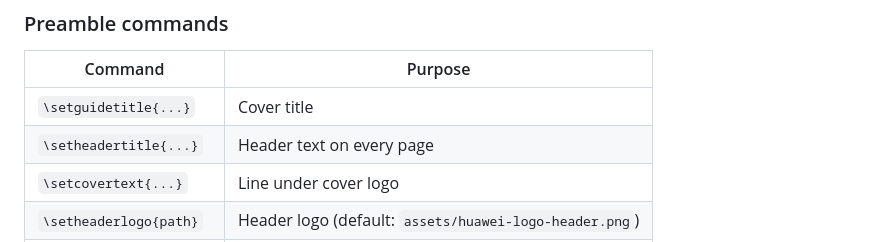
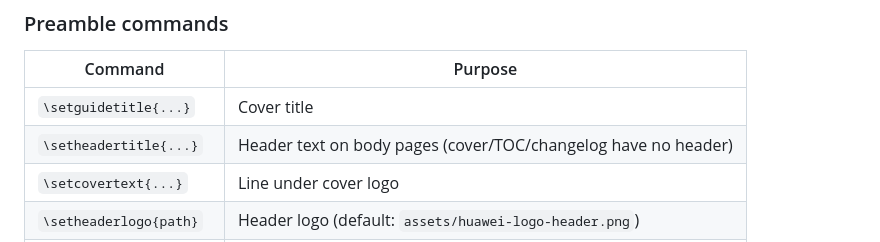
Before and after one commit to RaulMyron/Huawei-doc-templates, a Markdown page: AGENTS.md, the part around the change. Drawn GitHub-style.

Commit message:
Fix AGENTS.md: \setheadertitle is body-pages only, not every page

```diff
--- a/AGENTS.md
+++ b/AGENTS.md
@@ -130,7 +130,7 @@ approval. Changing them breaks existing documents and reproducibility.
 | Command | Purpose |
 |---|---|
 | `\setguidetitle{...}` | Cover title |
-| `\setheadertitle{...}` | Header text on every page |
+| `\setheadertitle{...}` | Header text on body pages (cover/TOC/changelog have no header) |
 | `\setcovertext{...}` | Line under cover logo |
 | `\setheaderlogo{path}` | Header logo (default: `assets/huawei-logo-header.png`) |
 | `\setcoverlogo{path}` | Cover logo (default: `assets/huawei-logo-cover.png`) |
```
